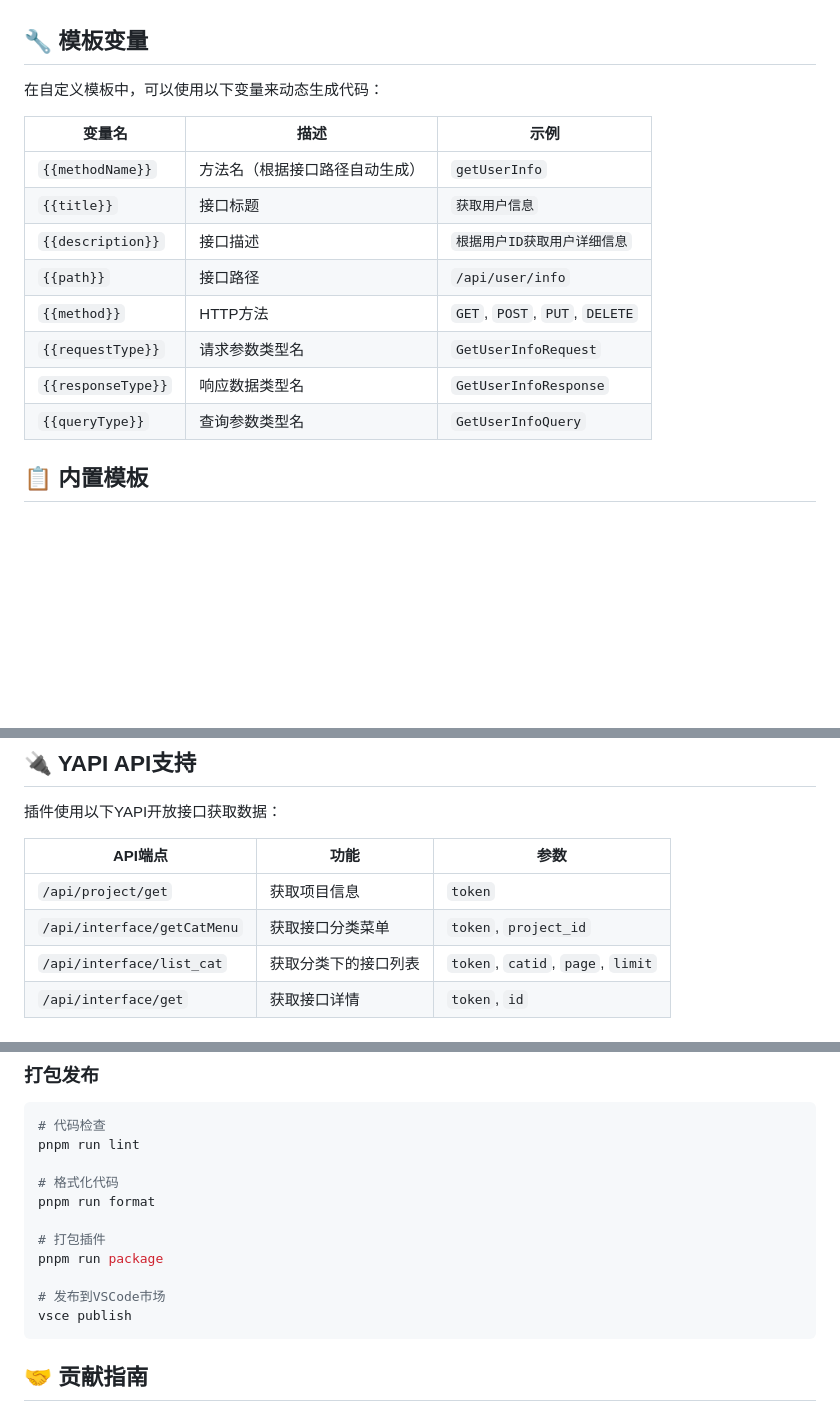
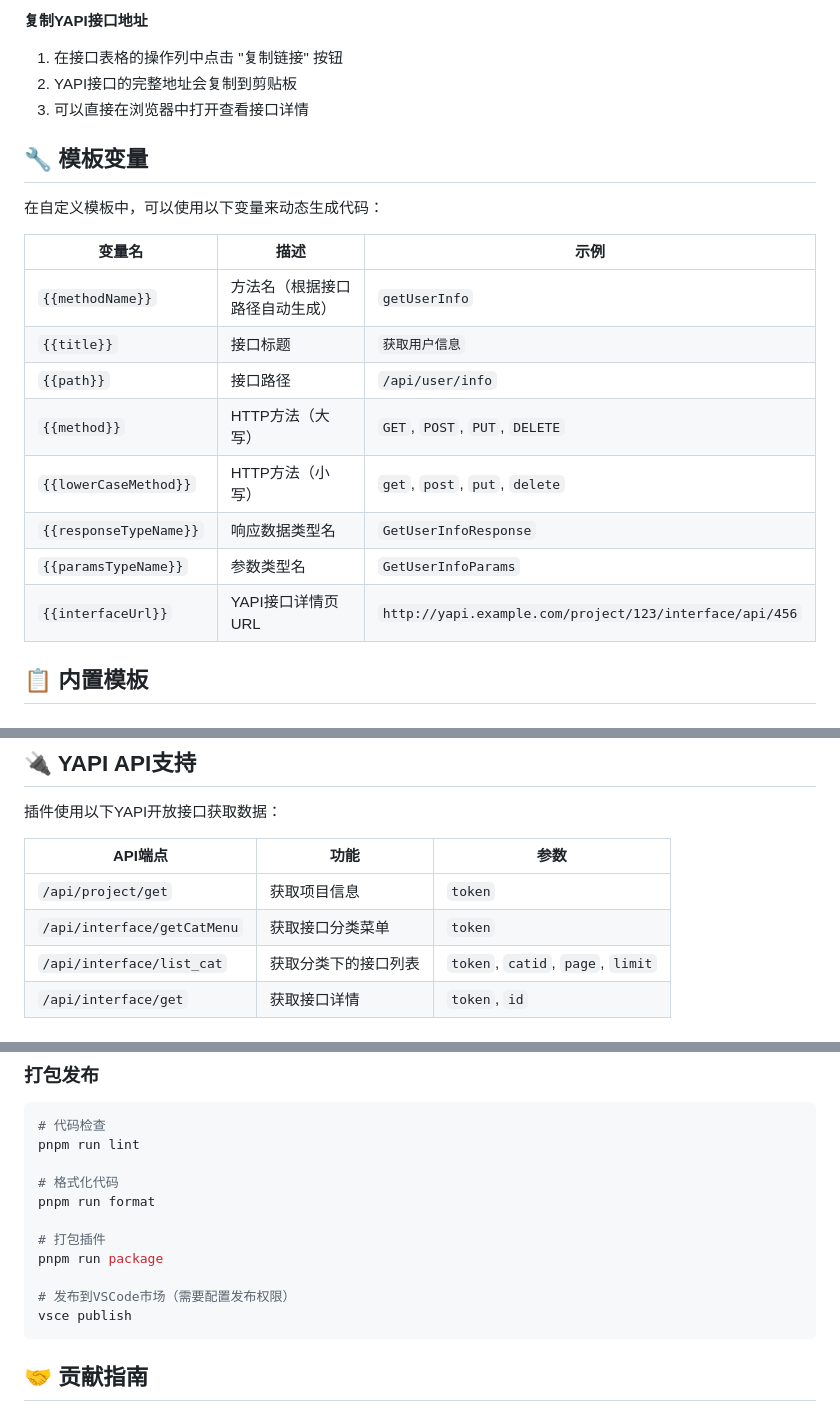
Before and after one commit to zhoujiandev/yapi2ts, a Markdown page: README.md, 3 parts joined by grey strips. GitHub-like rendering; blank space fills up the shorter version.

````diff
--- a/README.md
+++ b/README.md
@@ -83,18 +153,23 @@
+**复制YAPI接口地址**
+
+1. 在接口表格的操作列中点击 "复制链接" 按钮
+2. YAPI接口的完整地址会复制到剪贴板
+3. 可以直接在浏览器中打开查看接口详情
 
 ## 🔧 模板变量
 
 在自定义模板中，可以使用以下变量来动态生成代码：
 
-| 变量名             | 描述                           | 示例                           |
-| ------------------ | ------------------------------ | ------------------------------ |
-| `{{methodName}}`   | 方法名（根据接口路径自动生成） | `getUserInfo`                  |
-| `{{title}}`        | 接口标题                       | `获取用户信息`                 |
-| `{{description}}`  | 接口描述                       | `根据用户ID获取用户详细信息`   |
-| `{{path}}`         | 接口路径                       | `/api/user/info`               |
-| `{{method}}`       | HTTP方法                       | `GET`, `POST`, `PUT`, `DELETE` |
-| `{{requestType}}`  | 请求参数类型名                 | `GetUserInfoRequest`           |
-| `{{responseType}}` | 响应数据类型名                 | `GetUserInfoResponse`          |
-| `{{queryType}}`    | 查询参数类型名                 | `GetUserInfoQuery`             |
+| 变量名                 | 描述                           | 示例                                                    |
+| ---------------------- | ------------------------------ | ------------------------------------------------------- |
+| `{{methodName}}`       | 方法名（根据接口路径自动生成） | `getUserInfo`                                           |
+| `{{title}}`            | 接口标题                       | `获取用户信息`                                          |
+| `{{path}}`             | 接口路径                       | `/api/user/info`                                        |
+| `{{method}}`           | HTTP方法（大写）               | `GET`, `POST`, `PUT`, `DELETE`                          |
+| `{{lowerCaseMethod}}`  | HTTP方法（小写）               | `get`, `post`, `put`, `delete`                          |
+| `{{responseTypeName}}` | 响应数据类型名                 | `GetUserInfoResponse`                                   |
+| `{{paramsTypeName}}`   | 参数类型名                     | `GetUserInfoParams`                                     |
+| `{{interfaceUrl}}`     | YAPI接口详情页URL              | `http://yapi.example.com/project/123/interface/api/456` |
 
 ## 📋 内置模板
 
@@ -123,7 +198,7 @@ export const {{methodName}} = (params: {{queryType}}, data: {{requestType}}): Pr
 | API端点                     | 功能                 | 参数                              |
 | --------------------------- | -------------------- | --------------------------------- |
 | `/api/project/get`          | 获取项目信息         | `token`                           |
-| `/api/interface/getCatMenu` | 获取接口分类菜单     | `token`, `project_id`             |
+| `/api/interface/getCatMenu` | 获取接口分类菜单     | `token`                           |
 | `/api/interface/list_cat`   | 获取分类下的接口列表 | `token`, `catid`, `page`, `limit` |
 | `/api/interface/get`        | 获取接口详情         | `token`, `id`                     |
 
@@ -173,7 +248,7 @@ pnpm run format
 # 打包插件
 pnpm run package
 
-# 发布到VSCode市场
+# 发布到VSCode市场（需要配置发布权限）
 vsce publish
 ```
 
````
Also changed, not shown: other parts of README.md (+97 -27 lines).
